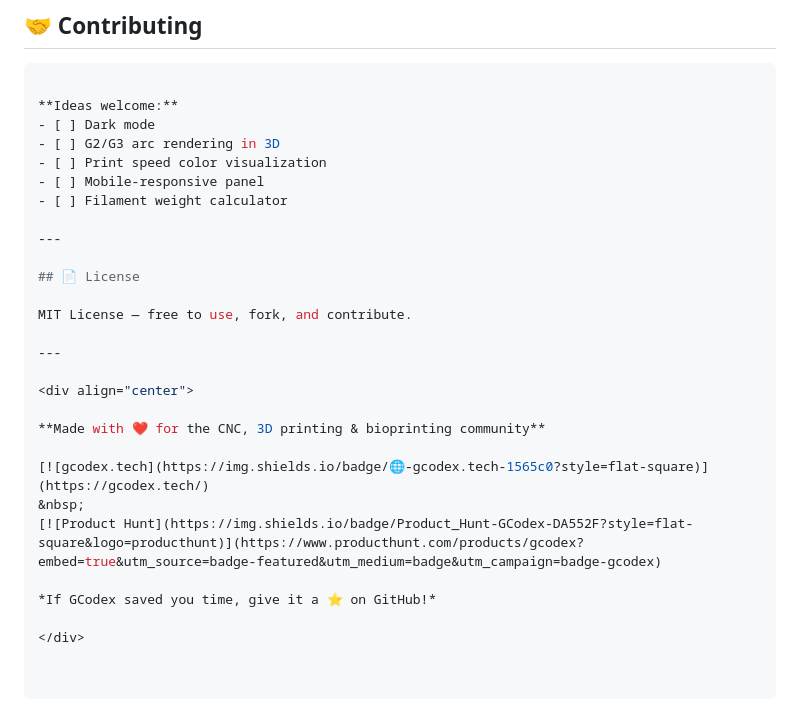
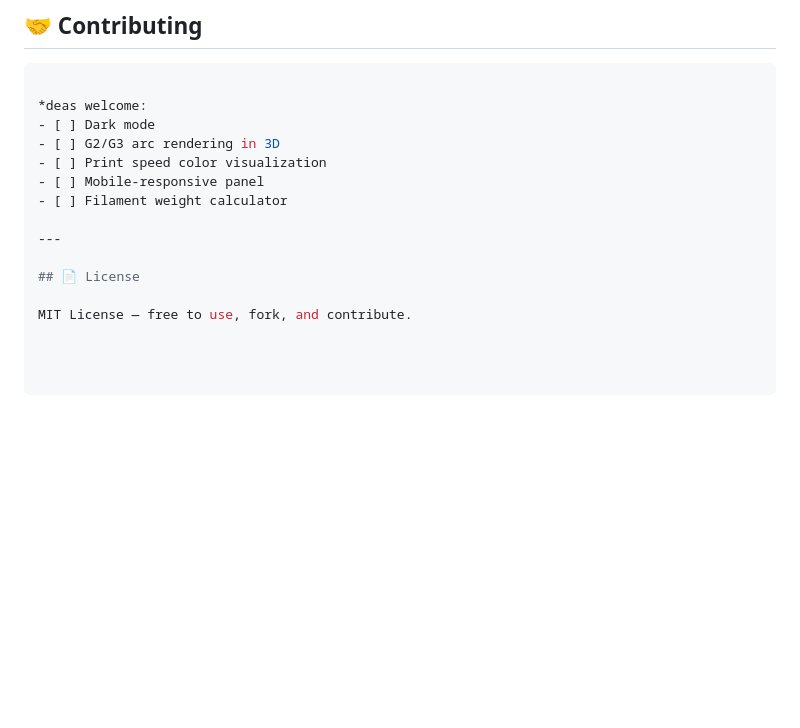
Before and after one commit to hafiz-muhammad-fawad-shakil/Gcode, a Markdown page: README.md, the part around the change. Rendered like a GitHub page; blank space fills up the shorter version.

Commit message:
Fix formatting and clean up README content
Corrected formatting issues and removed unnecessary content from the README.

````diff
--- a/README.md
+++ b/README.md
@@ -252,7 +252,7 @@ Your G-code file
 
 ```bash
 
-**Ideas welcome:**
+*deas welcome:
 - [ ] Dark mode
 - [ ] G2/G3 arc rendering in 3D
 - [ ] Print speed color visualization
@@ -264,17 +264,3 @@ Your G-code file
 ## 📄 License
 
 MIT License — free to use, fork, and contribute.
-
----
-
-<div align="center">
-
-**Made with ❤️ for the CNC, 3D printing & bioprinting community**
-
-[![gcodex.tech](https://img.shields.io/badge/🌐-gcodex.tech-1565c0?style=flat-square)](https://gcodex.tech/)
-&nbsp;
-[![Product Hunt](https://img.shields.io/badge/Product_Hunt-GCodex-DA552F?style=flat-square&logo=producthunt)](https://www.producthunt.com/products/gcodex?embed=true&utm_source=badge-featured&utm_medium=badge&utm_campaign=badge-gcodex)
-
-*If GCodex saved you time, give it a ⭐ on GitHub!*
-
-</div>
````
